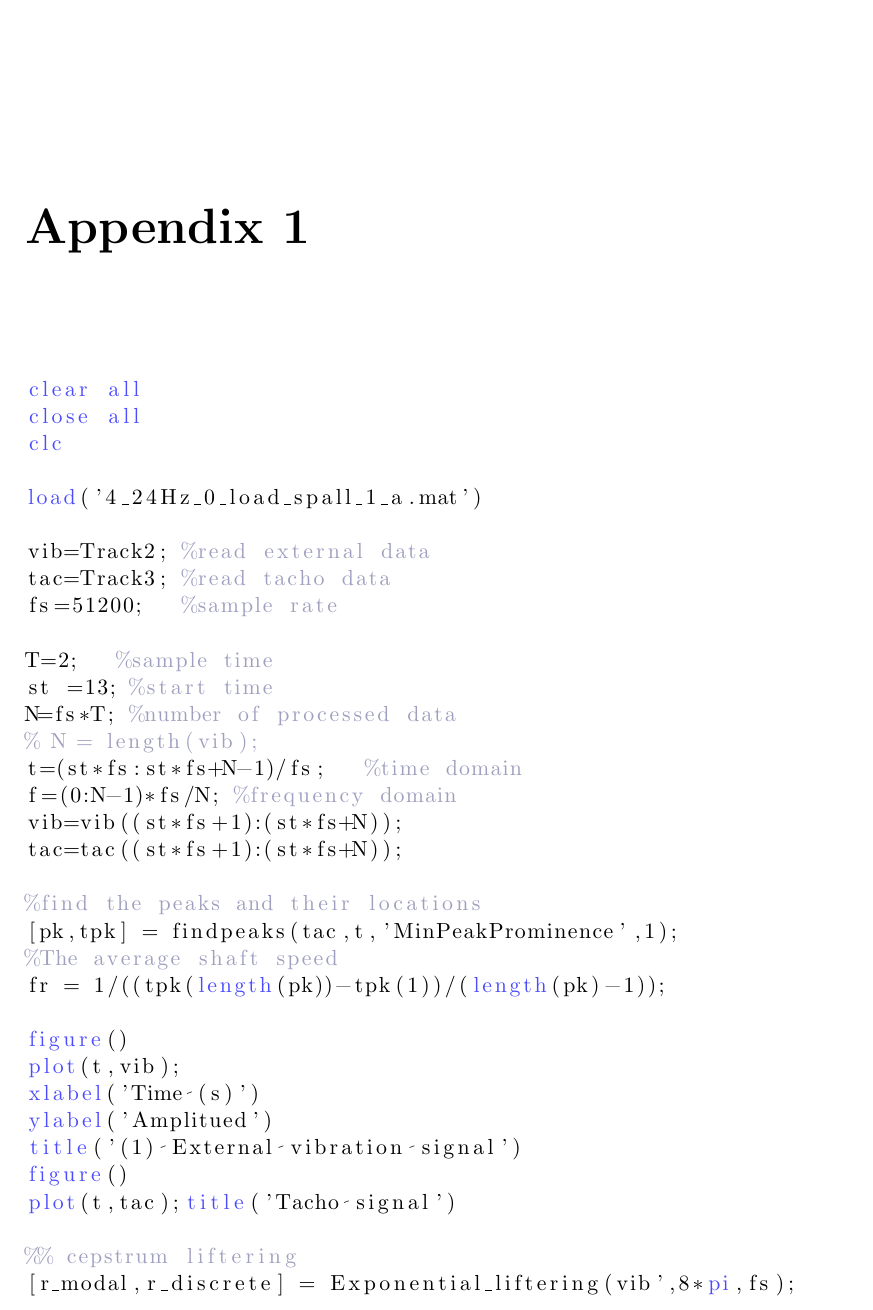
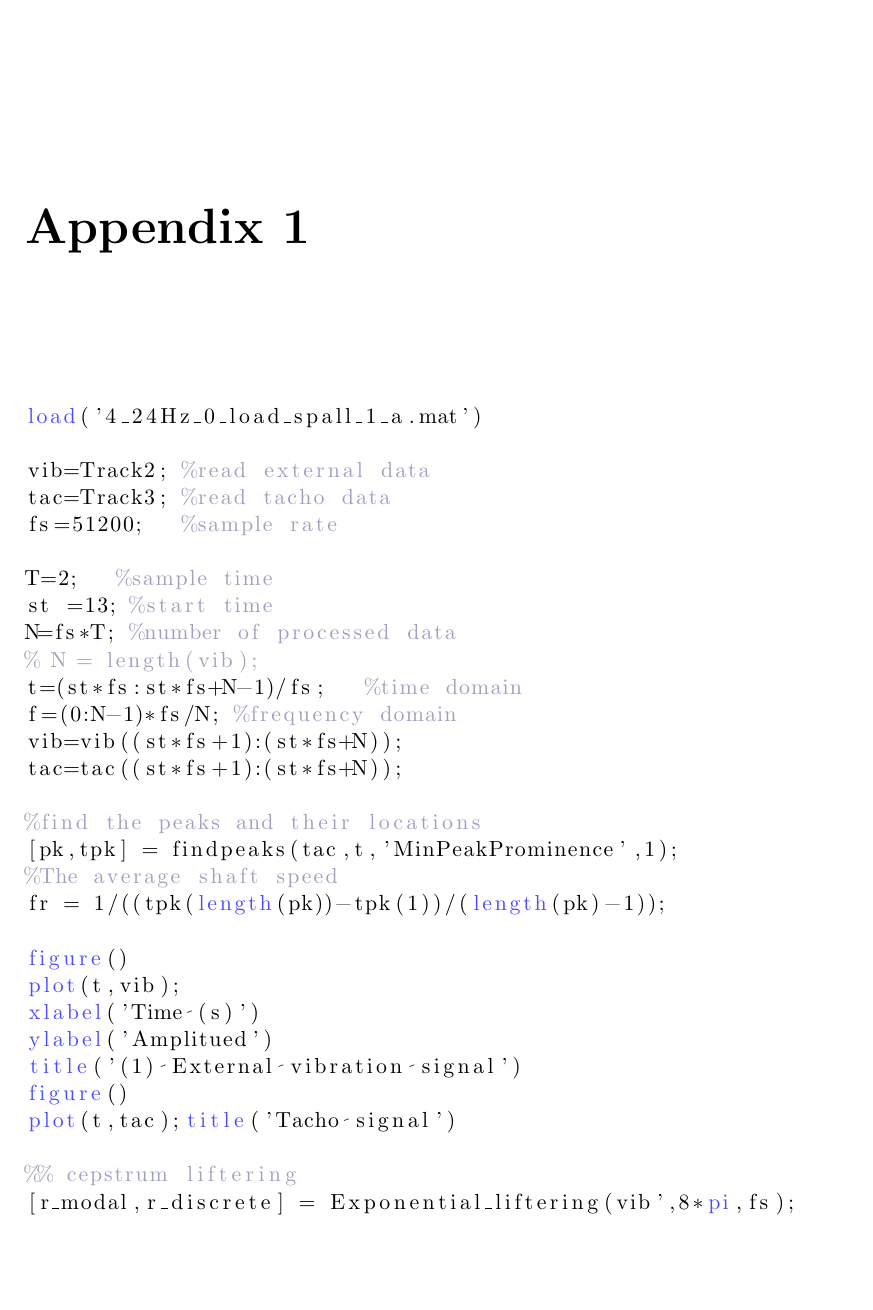
Before and after one commit to albertzhc/ThesisReport, a LaTeX thesis (Thesis-Hengcheng.tex, which reads appendix1.tex): part of page 38 of 40, cut so that both start at the same text, the shorter picture padded with empty space. Compiled offline with pdfLaTeX.

Commit message:
presentation

```diff
--- a/appendix1.tex
+++ b/appendix1.tex
@@ -4,9 +4,6 @@
 	keywordstyle=\color{blue!70},
 	commentstyle=\color{red!50!green!50!blue!50}]
 
-clear all
-close all
-clc
 
 load('4_24Hz_0_load_spall_1_a.mat')
 
```
Also changed, not shown: Thesis-Hengcheng.pdf, 4 other files.
